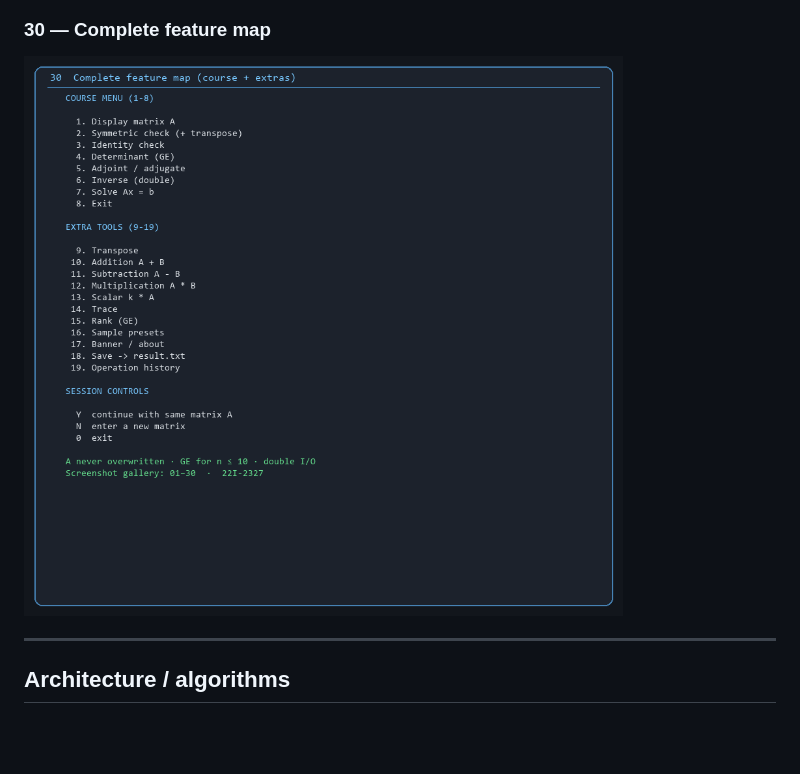
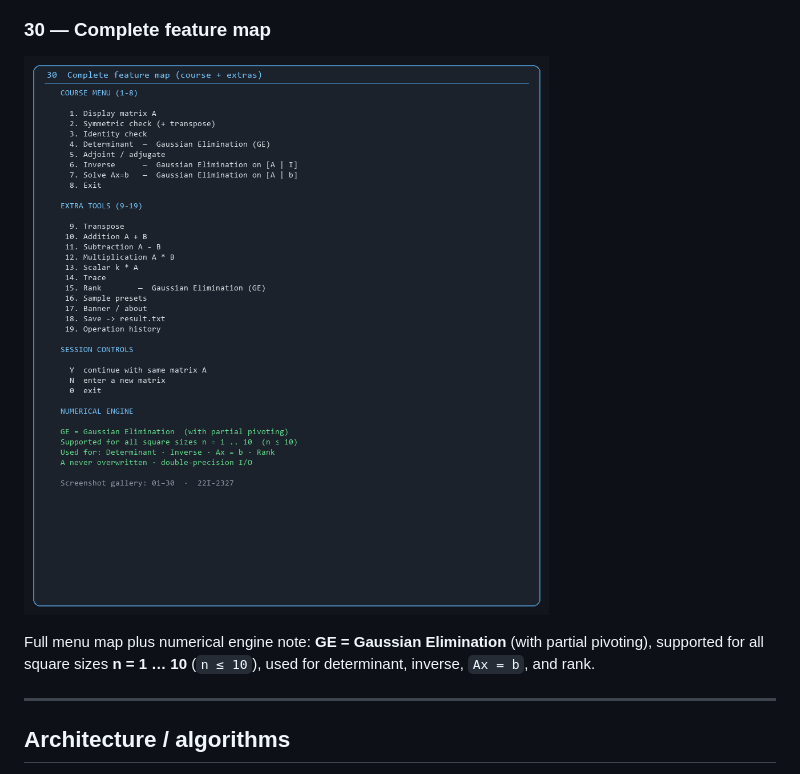
Before and after one commit to rohaan2802/MatrixCalculator_PF, a Markdown page: README.md, the part around the change. Drawn GitHub-style; pictures changed too: docs/screenshots/30-complete-feature-map.png; blank space fills up the shorter version.

Commit message:
Spell out Gaussian Elimination (GE) for n ≤ 10 on feature-map screenshot.

```diff
--- a/README.md
+++ b/README.md
@@ -148,6 +148,8 @@ python docs/generate_screenshots.py
 ### 30 — Complete feature map
 ![30 complete feature map](docs/screenshots/30-complete-feature-map.png)
 
+Full menu map plus numerical engine note: **GE = Gaussian Elimination** (with partial pivoting), supported for all square sizes **n = 1 … 10** (`n ≤ 10`), used for determinant, inverse, `Ax = b`, and rank.
+
 ---
 
 ## Architecture / algorithms
```
Also changed, not shown: 1 other file.
